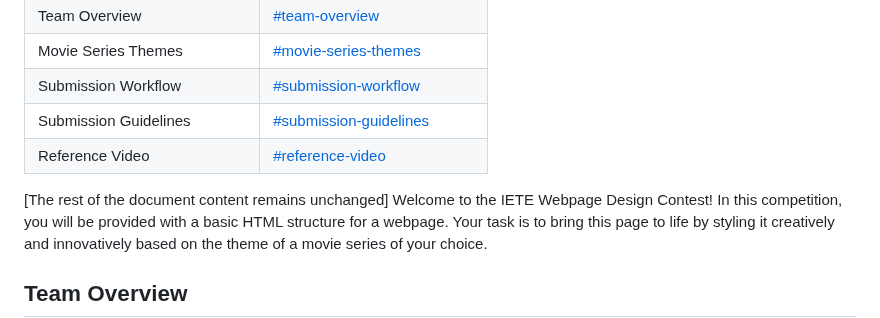
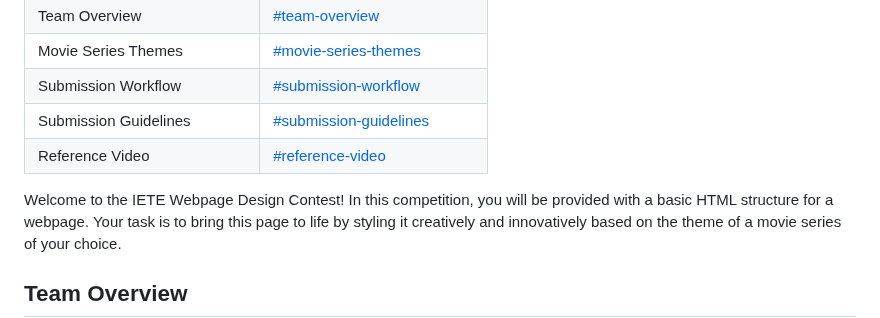
Before and after one commit to ietebitmesra/DevQuest-24, a Markdown page: README.md, the part around one of its changes. GitHub-like rendering.

```diff
--- a/README.md
+++ b/README.md
@@ -9,7 +9,6 @@
 | Submission Guidelines | [#submission-guidelines](#submission-guideline) |
 | Reference Video | [#reference-video](#reference-video) |
 
-[The rest of the document content remains unchanged]
 Welcome to the IETE Webpage Design Contest! In this competition, you will be provided with a basic HTML structure for a webpage. Your task is to bring this page to life by styling it creatively and innovatively based on the theme of a movie series of your choice.
 
 ## Team Overview
```
Also changed, not shown: other parts of README.md (+3 -1 lines).
